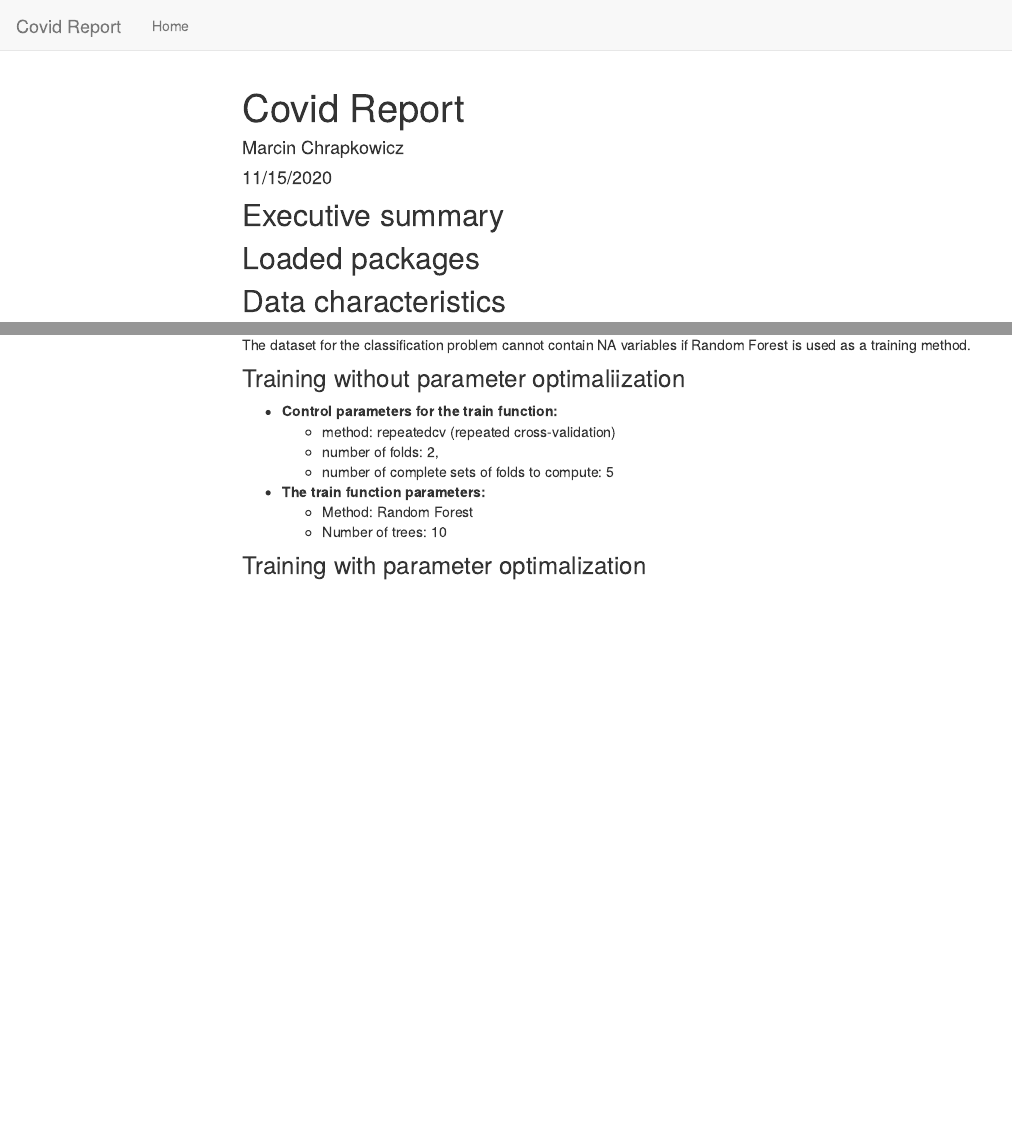
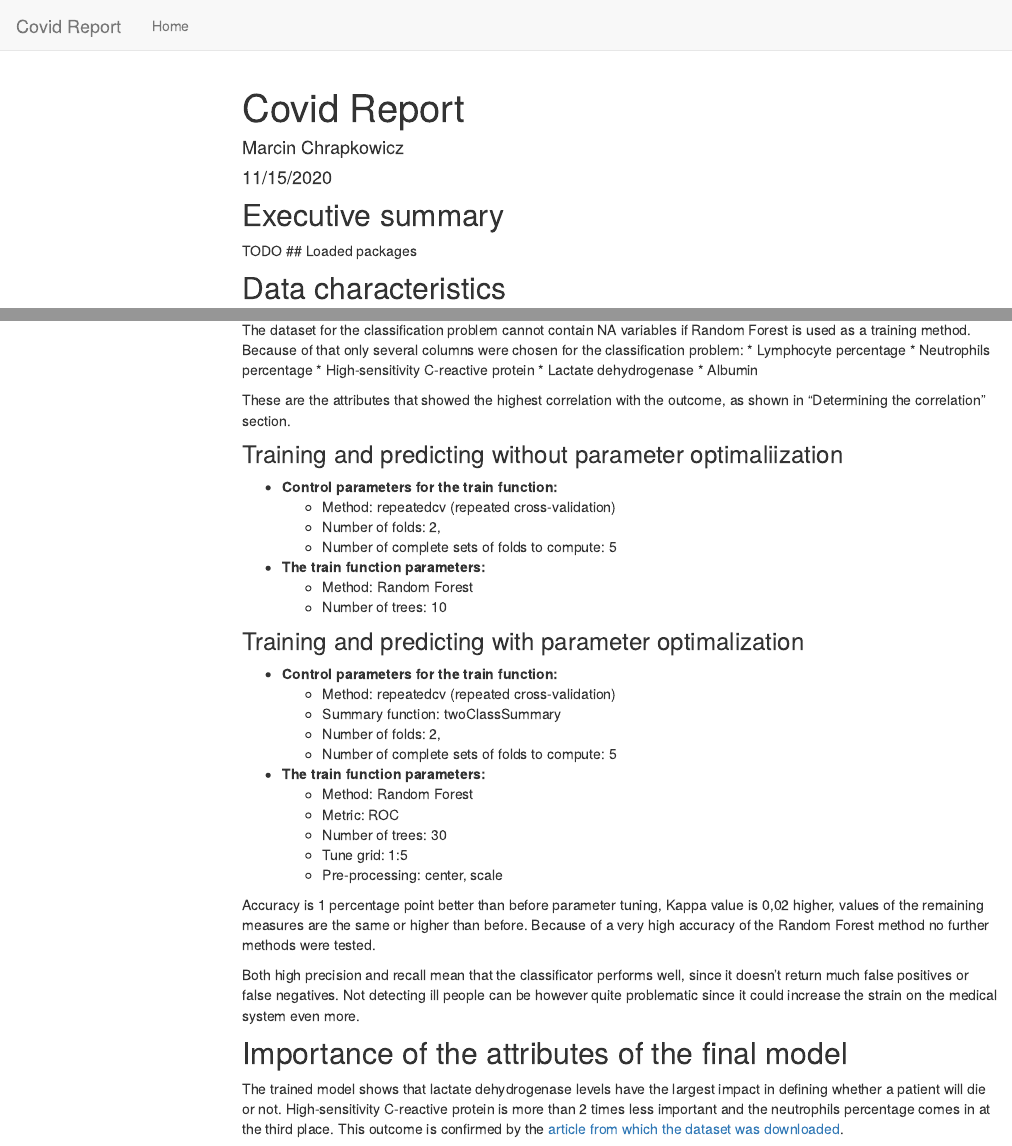
Before and after one commit to Chrrapek/CovidReport, an R Markdown document (covid_report.Rmd): the page in a window 1100 px wide, from its top, and a second part further down, joined at a grey line. Rendered offline with R 4.5, knitr and Pandoc, with nearby package versions; the code chunks are not run, so their results and figures are left out; menus at the side of the page are left out.

Commit message:
add variable importance

````diff
--- a/covid_report.Rmd
+++ b/covid_report.Rmd
@@ -95,7 +95,7 @@ get_patient_plot <- function(col, patient_id) {
 ```
 
 ## Executive summary
-
+TODO
 ## Loaded packages
 ```{r}
 (.packages())
@@ -354,7 +354,14 @@ Lymphocytes are, next to neutroils, one of five kinds of white blood cells. Low
 
 ## Classification
 
-The dataset for the classification problem cannot contain NA variables if Random Forest is used as a training method.
+The dataset for the classification problem cannot contain NA variables if Random Forest is used as a training method. Because of that only several columns were chosen for the classification problem:
+* Lymphocyte percentage
+* Neutrophils percentage
+* High-sensitivity C-reactive protein
+* Lactate dehydrogenase
+* Albumin
+
+These are the attributes that showed the highest correlation with the outcome, as shown in "Determining the correlation" section.
 
 ```{r}
 set.seed(23)
@@ -384,11 +391,11 @@ cat("Size of the training set: ", nrow(training))
 cat("Size of the testing set: ", nrow(testing))
 ```
 
-### Training without parameter optimaliization
+### Training and predicting without parameter optimaliization
 * **Control parameters for the train function:**
-    * method: repeatedcv (repeated cross-validation)
-    * number of folds: 2,
-    * number of complete sets of folds to compute: 5
+    * Method: repeatedcv (repeated cross-validation)
+    * Number of folds: 2,
+    * Number of complete sets of folds to compute: 5
 * **The train function parameters:**
     * Method: Random Forest
     * Number of trees: 10
@@ -407,9 +415,19 @@ fit <- train(outcome_text ~ .,
 rfClasses <- predict(fit, newdata=testing)
-confusionMatrix(rfClasses, testing$outcome_text)
+confusionMatrix(rfClasses, testing$outcome_text, mode="prec_recall")
 ```
 
-### Training with parameter optimalization
-
+### Training and predicting with parameter optimalization
+* **Control parameters for the train function:**
+    * Method: repeatedcv (repeated cross-validation)
+    * Summary function: twoClassSummary
+    * Number of folds: 2,
+    * Number of complete sets of folds to compute: 5
+* **The train function parameters:**
+    * Method: Random Forest
+    * Metric: ROC
+    * Number of trees: 30
+    * Tune grid: 1:5
+    * Pre-processing: center, scale
 ```{r}
 rfGrid <- expand.grid(mtry = 1:5)
 gridCtrl <- trainControl(
@@ -432,8 +452,15 @@ fitTune <- train(outcome_text ~ .,
 rfTuneClasses <- predict(fitTune, newdata = testing)
-confusionMatrix(data = rfTuneClasses, testing$outcome_text)
+confusionMatrix(data = rfTuneClasses, testing$outcome_text, mode="prec_recall")
 
 ```
+Accuracy is 1 percentage point better than before parameter tuning, Kappa value is 0,02 higher, values of the remaining measures are the same or higher than before. Because of a very high accuracy of the Random Forest method no further methods were tested.
+
+Both high precision and recall mean that the classificator performs well, since it doesn't return much false positives or false negatives. Not detecting ill people can be however quite problematic since it could increase the strain on the medical system even more.
+
+## Importance of the attributes of the final model
 
 ```{r}
+varImp(fitTune, scale=FALSE)
+```
 
-```
+The trained model shows that lactate dehydrogenase levels have the largest impact in defining whether a patient will die or not. High-sensitivity C-reactive protein is more than 2 times less important and the neutrophils percentage comes in at the third place. This outcome is confirmed by the [article from which the dataset was downloaded](https://www.nature.com/articles/s42256-020-0180-7).
````
Also changed, not shown: covid_report.Rmd (3 more changed lines).
